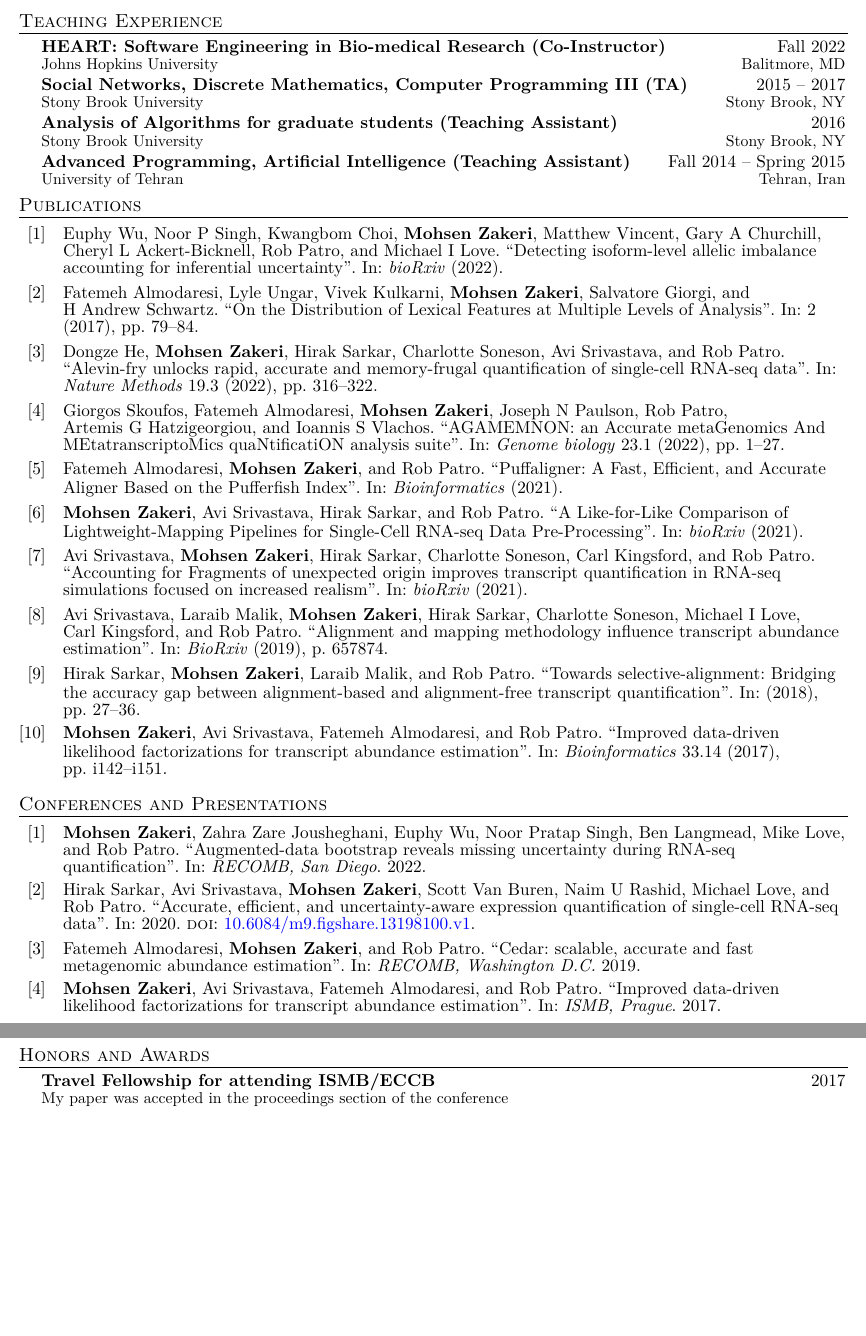
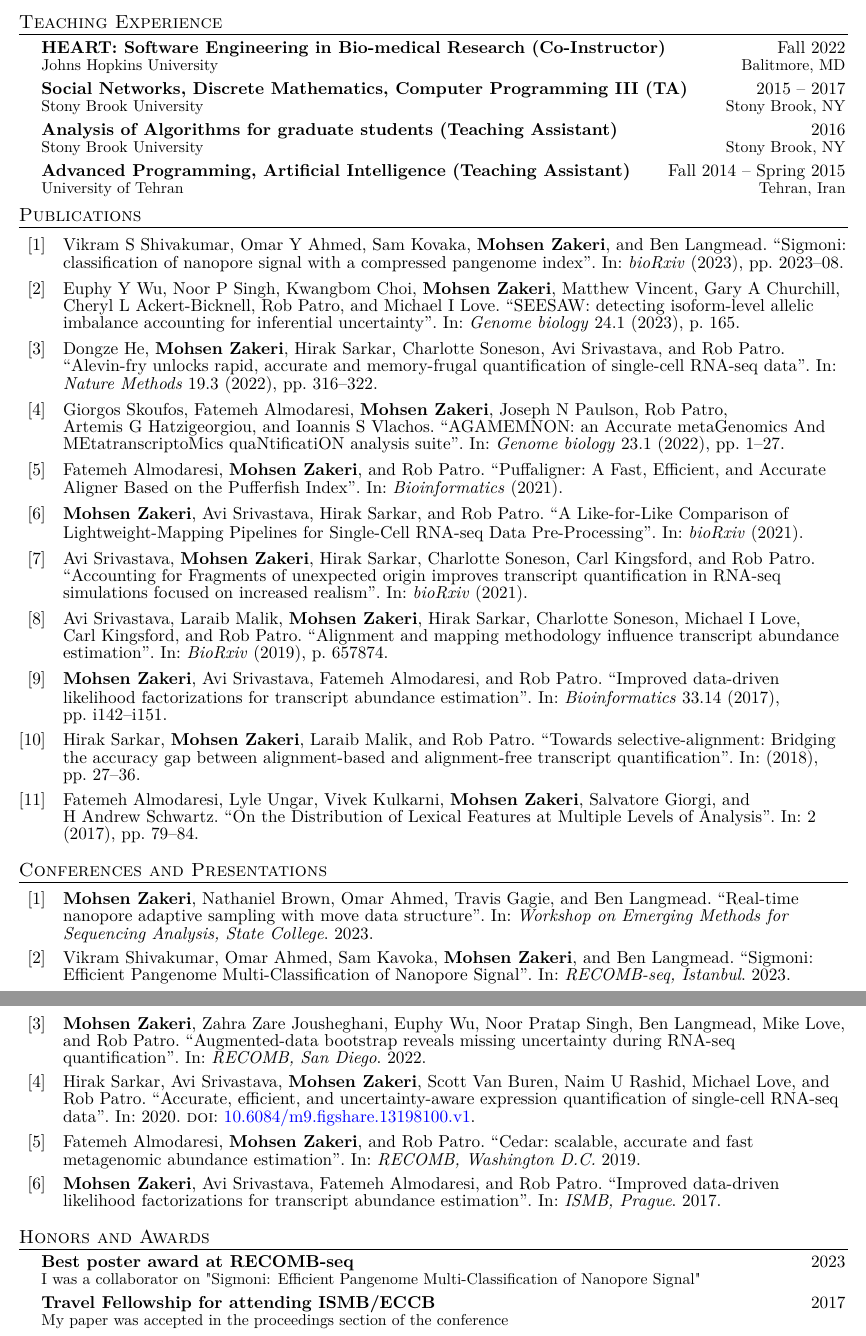
Before and after one commit to mohsenzakeri/my-cv, a LaTeX document (main.tex, which reads lib.bib): two parts of pages 2 and 3 of 3, joined at a grey line, cut so that both start at the same text, the shorter picture padded with empty space. Compiled offline with pdfLaTeX.

Commit message:
adding new items

```diff
--- a/lib.bib
+++ b/lib.bib
@@ -5,6 +5,3 @@
 % conditions of the LaTeX Project Public License version 1.3c,
 % available at http://www.latex-project.org/lppl/.
 
-@article{wu2022detecting,
-  title={Detecting isoform-level allelic imbalance accounting for inferential uncertainty},
-  author={Wu, Euphy and Singh, Noor P and Choi, Kwangbom and \textbf{Mohsen Zakeri} and Vincent, Matthew and Churchill, Gary A and Ackert-Bicknell, Cheryl L and Patro, Rob and Love, Michael I},
@@ -11,7 +12,19 @@
+  volume={24},
+  number={1},
+  pages={165},
+  year={2023},
+  publisher={Springer},
+  sortname={1}
+}
+
+@article{shivakumar2023sigmoni,
+  title={Sigmoni: classification of nanopore signal with a compressed pangenome index},
+  author={Shivakumar, Vikram S and Ahmed, Omar Y and Kovaka, Sam and \textbf{Mohsen Zakeri} and Langmead, Ben},
   journal={bioRxiv},
-  year={2022},
+  pages={2023--08},
+  year={2023},
   publisher={Cold Spring Harbor Laboratory},
-  sortname={1}
+  sortname={2}
 }
 
 @article{he2022alevin,
@@ -23,7 +36,7 @@
   pages={316--322},
   year={2022},
   publisher={Nature Publishing Group},
-  sortname={2}
+  sortname={3}
 }
 
 @article{skoufos2022agamemnon,
@@ -35,7 +48,7 @@
   pages={1--27},
   year={2022},
   publisher={BioMed Central},
-  sortname={3}
+  sortname={4}
 }
 
 @article{almodaresi2021puffaligner,
@@ -43,7 +56,7 @@
   author={Almodaresi, Fatemeh and \textbf{Mohsen Zakeri} and Patro, Rob},
   journal={Bioinformatics},
   year={2021},
-  sortname={4}
+  sortname={5}
 }
 
 @article{zakeri2021likeforlike,
@@ -52,7 +65,7 @@
   journal={bioRxiv},
   year={2021},
   publisher={Cold Spring Harbor Laboratory},
-  sortname={5}
+  sortname={6}
 }
 
 @article{srivastava2021accounting,
@@ -94,7 +107,7 @@
   pages={i142--i151},
   year={2017},
   publisher={Oxford University Press},
-  sortname={9}
+  sortname={10}
 }
 
 @article{almodaresi2017distribution,
@@ -104,5 +117,12 @@
   volume={2},
   pages={79--84},
   year={2017},
-  sortname={10}
+  sortname={11}
 }
+
+
+@conference{Zakeri2023talk,
+  title={Real-time nanopore adaptive sampling with move data structure},
+  author={\textbf{Mohsen Zakeri} and Brown, Nathaniel and Ahmed, Omar and Gagie, Travis and Langmead, Ben},
+  booktitle={Workshop on Emerging Methods for Sequencing Analysis, State College},
+  year= {2023},
@@ -109,10 +136,14 @@
+  year= {2023},
+  sortname={12}
+}
+
 
 @conference{Boots2022Poster,
   title={Augmented-data bootstrap reveals missing uncertainty during RNA-seq quantification},
   author={\textbf{Mohsen Zakeri} and Zare Jousheghani, Zahra, and Wu, Euphy, and Pratap Singh, Noor, and Langmead, Ben, and Love, Mike and Patro, Rob},
   booktitle={RECOMB, San Diego},
   year= {2022},
-  sortname={11}
+  sortname={13}
 }
 
 @conference{Sarkar2020,
--- a/main.tex
+++ b/main.tex
@@ -63,6 +63,7 @@ strokes, sans-serif fonts are sans (without) these strokes.
 %\usepackage[backend=biber,style=authoryear]{biblatex}
 \usepackage[minnames=4,
             maxnames=99,
+            sorting=none,
             style=numeric]{biblatex}
 \addbibresource{lib.bib}
 
@@ -385,7 +386,8 @@ Remember to tailor the resume for to the position.
 
 \section{Publications}
 \begin{refsection}
-\nocite{wu2022detecting}
+\nocite{shivakumar2023sigmoni}
+\nocite{wu2023seesaw}
 \nocite{he2022alevin}
 \nocite{skoufos2022agamemnon}
 \nocite{almodaresi2021puffaligner}
@@ -406,6 +408,8 @@ descriptions maintain the consistency from prior sections
 
 \section{Conferences and Presentations}
 \begin{refsection}
+\nocite{Zakeri2023talk}
+\nocite{Shivakumar2023Poster}
 \nocite{Boots2022Poster}
 \nocite{Sarkar2020}
 \nocite{CedarPoster2019}
@@ -419,6 +423,9 @@ descriptions maintain the consistency from prior sections
 %    \CVSubheading %Example
 %      {What}{When}
 %      {Short Description}{}
+    \CVSubheading
+      {Best poster award at RECOMB-seq}{2023}
+      {I was a collaborator on "Sigmoni: Efficient Pangenome Multi-Classification of Nanopore Signal"}{}
     \CVSubheading
       {Travel Fellowship for attending ISMB/ECCB}{2017}
       {My paper was accepted in the proceedings section of the conference}{}
```
Also changed, not shown: lib.bib (23 more changed lines).
